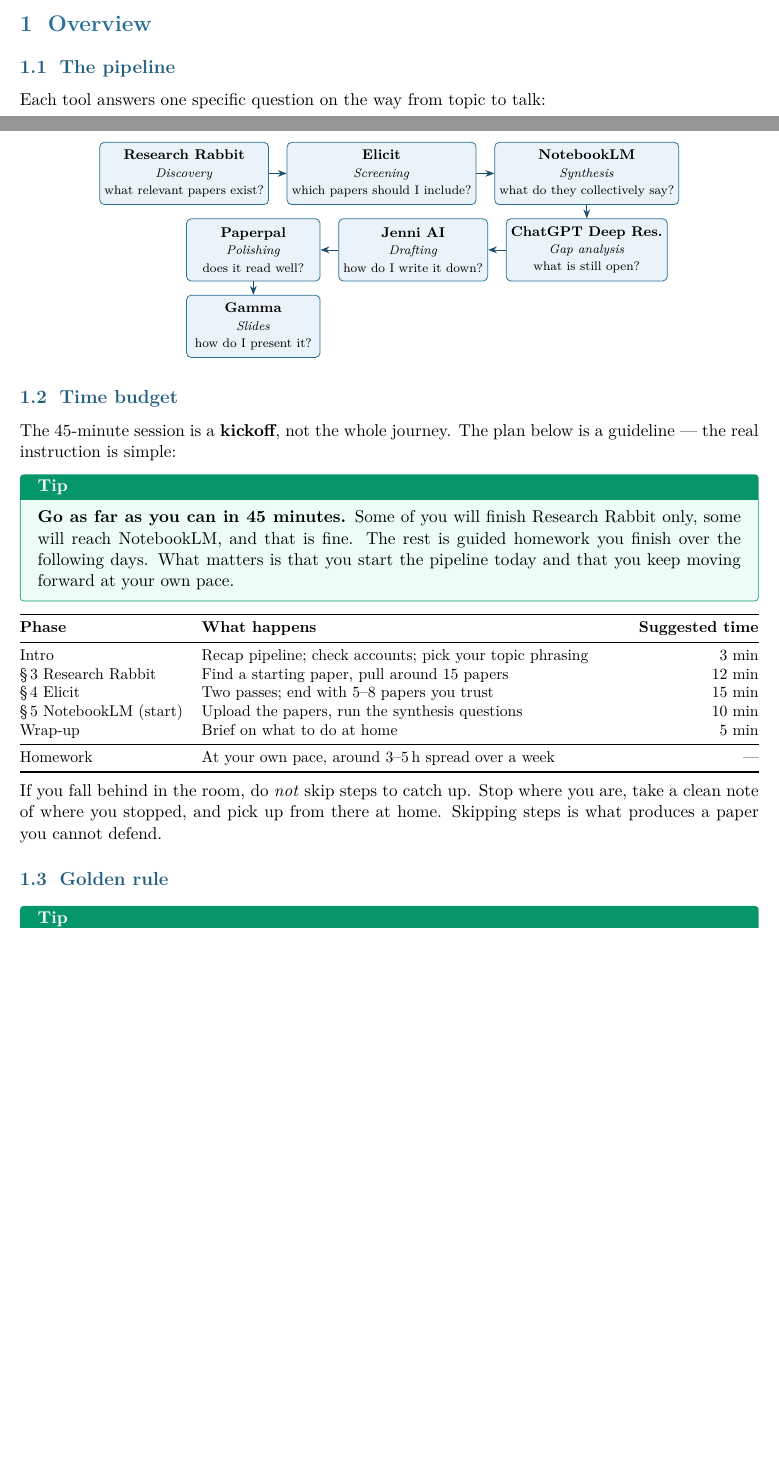
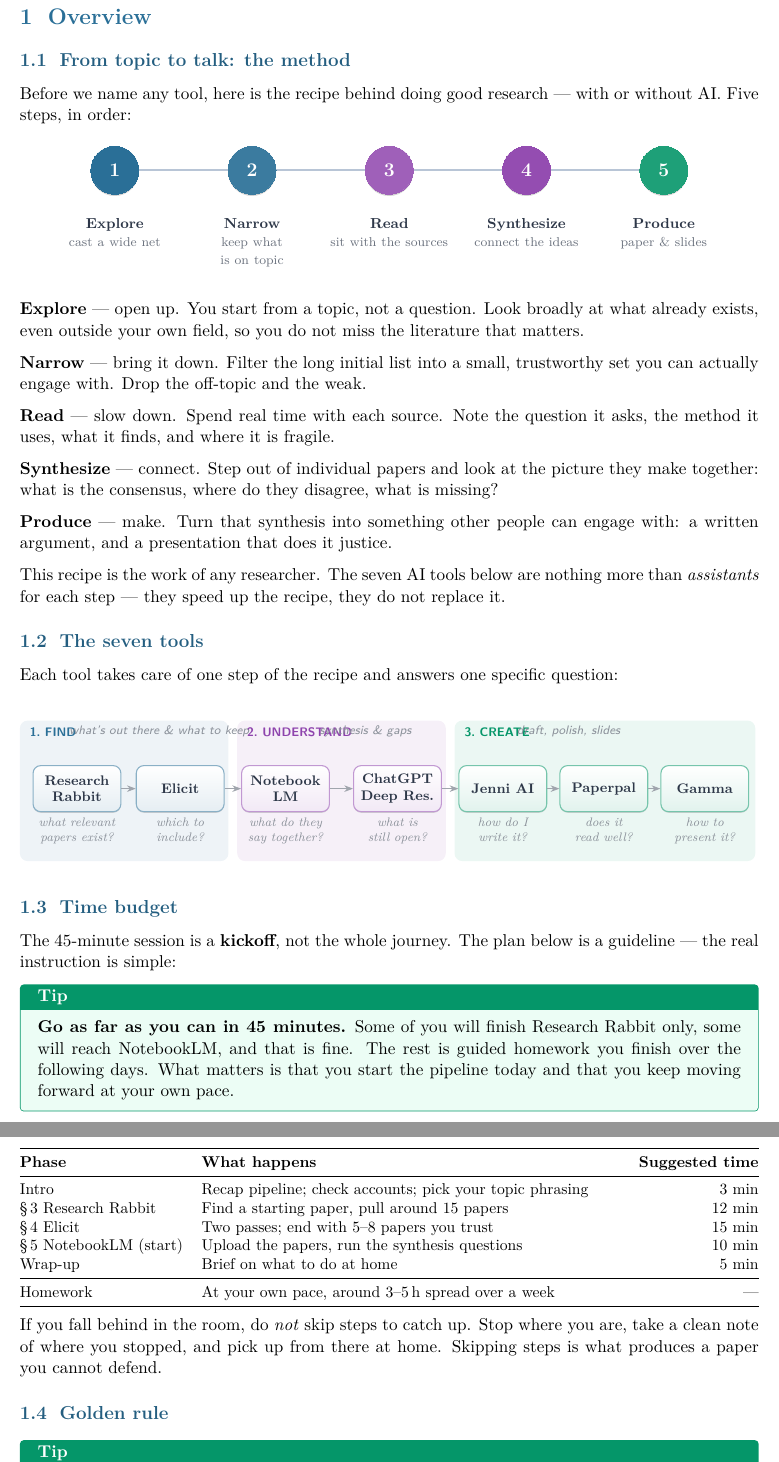
Before and after one commit to cvandekerckh/lourim-ai-seminar-series, a LaTeX document (tutorial.tex): two parts of pages 1 and 2 of 10 before the commit and two parts of pages 2 and 3 of 10 after it, joined at a grey line, cut so that both start at the same text, the shorter picture padded with empty space. Compiled offline with pdfLaTeX.

Commit message:
Overview: fresh page, method figure, redesigned pipeline
- Section 1 now starts on its own page (\\clearpage).
- New subsection "From topic to talk: the method" introduces the
  generic 5-step research recipe (explore -> narrow -> read ->
  synthesize -> produce) with a numbered-circle figure on a soft track,
  followed by a one-line description per step. Frames the seven tools
  as assistants for that recipe rather than the recipe itself.
- Pipeline diagram redesigned: tools grouped into three colored phase
  ribbons (FIND / UNDERSTAND / CREATE), pills with subtle gradient
  fills and drop shadows, per-tool guiding question rendered below each
  pill, muted arrows. Both diagrams auto-fit to line width.
- New ink/phase color palette + shadows TikZ library.

Co-Authored-By: Claude Opus 4.7 (1M context) <noreply@anthropic.com>

```diff
--- a/tutorial.tex
+++ b/tutorial.tex
@@ -12,7 +12,7 @@
 \usepackage{array}
 \usepackage{tabularx}
 \usepackage{tikz}
-\usetikzlibrary{arrows.meta, positioning, shapes.geometric, calc}
+\usetikzlibrary{arrows.meta, positioning, shapes.geometric, calc, shadows, fadings}
 \usepackage[most]{tcolorbox}
 \tcbuselibrary{skins, breakable}
 \usepackage[hidelinks,colorlinks=true,urlcolor=blue!60!black,linkcolor=black]{hyperref}
@@ -29,6 +29,12 @@
 \definecolor{promptbg}{HTML}{F4F4F8}
 \definecolor{promptframe}{HTML}{6B7280}
 \definecolor{toolbg}{HTML}{EAF3F9}
+% Phase palette for the pipeline diagram
+\definecolor{phaseFind}{HTML}{2A6F97}        % deep blue
+\definecolor{phaseUnderstand}{HTML}{8E44AD}  % muted purple
+\definecolor{phaseCreate}{HTML}{059669}      % green
+\definecolor{trail}{HTML}{B8C5D6}            % soft track
+\definecolor{ink}{HTML}{2D3748}              % off-black for text
 
 % --- Boxes ---
 \newtcolorbox{watchout}[1][]{
@@ -85,38 +92,130 @@
 \section{Overview}
 \label{sec:overview}
 
-\subsection{The pipeline}
+\subsection{From topic to talk: the method}
 
-Each tool answers one specific question on the way from topic to talk:
+Before we name any tool, here is the recipe behind doing good research --- with or without AI. Five steps, in order:
 
+\vspace{0.6em}
 \begin{center}
+\resizebox{0.92\linewidth}{!}{%
 \begin{tikzpicture}[
-  node distance=3mm and 4mm,
-  every node/.style={font=\footnotesize},
-  tool/.style={
-    rectangle, rounded corners=3pt,
-    draw=accent, fill=toolbg, line width=0.5pt,
-    minimum width=3.0cm, minimum height=1.4cm,
-    align=center, inner sep=3pt
+  every node/.style={font=\footnotesize, color=ink},
+  mstep/.style={
+    circle, draw=phaseFind, fill=phaseFind, line width=0pt,
+    minimum size=1.05cm, text=white, font=\bfseries\large,
+    drop shadow={shadow xshift=0pt, shadow yshift=-1pt, opacity=0.18, fill=black}
   },
-  arr/.style={-{Stealth[length=2mm]}, draw=accent!70!black, line width=0.5pt}
+  mcap/.style={align=center, text width=2.6cm, anchor=north}
 ]
-\node[tool] (rr)   {\textbf{Research Rabbit}\\\scriptsize\emph{Discovery}\\\scriptsize what relevant papers exist?};
-\node[tool, right=of rr]   (el) {\textbf{Elicit}\\\scriptsize\emph{Screening}\\\scriptsize which papers should I include?};
-\node[tool, right=of el]   (nb) {\textbf{NotebookLM}\\\scriptsize\emph{Synthesis}\\\scriptsize what do they collectively say?};
-\node[tool, below=of nb]   (cg) {\textbf{ChatGPT Deep Res.}\\\scriptsize\emph{Gap analysis}\\\scriptsize what is still open?};
-\node[tool, left=of cg]    (jn) {\textbf{Jenni AI}\\\scriptsize\emph{Drafting}\\\scriptsize how do I write it down?};
-\node[tool, left=of jn]    (pp) {\textbf{Paperpal}\\\scriptsize\emph{Polishing}\\\scriptsize does it read well?};
-\node[tool, below=of pp]   (gm) {\textbf{Gamma}\\\scriptsize\emph{Slides}\\\scriptsize how do I present it?};
+% trail line
+\draw[line width=1.4pt, color=trail] (0,0) -- (12,0);
 
+% steps
+\node[mstep] (s1) at (0,0)  {1};
+\node[mstep, fill=phaseFind!92, draw=phaseFind!92] (s2) at (3,0)  {2};
+\node[mstep, fill=phaseUnderstand!85, draw=phaseUnderstand!85] (s3) at (6,0)  {3};
+\node[mstep, fill=phaseUnderstand!95, draw=phaseUnderstand!95] (s4) at (9,0)  {4};
+\node[mstep, fill=phaseCreate!90, draw=phaseCreate!90] (s5) at (12,0) {5};
+
+% captions
+\node[mcap, yshift=-4mm] at (s1.south) {\textbf{Explore}\\\scriptsize\color{ink!70}cast a wide net};
+\node[mcap, yshift=-4mm] at (s2.south) {\textbf{Narrow}\\\scriptsize\color{ink!70}keep what is on topic};
+\node[mcap, yshift=-4mm] at (s3.south) {\textbf{Read}\\\scriptsize\color{ink!70}sit with the sources};
+\node[mcap, yshift=-4mm] at (s4.south) {\textbf{Synthesize}\\\scriptsize\color{ink!70}connect the ideas};
+\node[mcap, yshift=-4mm] at (s5.south) {\textbf{Produce}\\\scriptsize\color{ink!70}paper \& slides};
+\end{tikzpicture}%
+}%
+\end{center}
+\vspace{0.6em}
+
+\textbf{Explore} --- open up. You start from a topic, not a question. Look broadly at what already exists, even outside your own field, so you do not miss the literature that matters.
+
+\textbf{Narrow} --- bring it down. Filter the long initial list into a small, trustworthy set you can actually engage with. Drop the off-topic and the weak.
+
+\textbf{Read} --- slow down. Spend real time with each source. Note the question it asks, the method it uses, what it finds, and where it is fragile.
+
+\textbf{Synthesize} --- connect. Step out of individual papers and look at the picture they make together: what is the consensus, where do they disagree, what is missing?
+
+\textbf{Produce} --- make. Turn that synthesis into something other people can engage with: a written argument, and a presentation that does it justice.
+
+This recipe is the work of any researcher. The seven AI tools below are nothing more than \emph{assistants} for each step --- they speed up the recipe, they do not replace it.
+
+\subsection{The seven tools}
+
+Each tool takes care of one step of the recipe and answers one specific question:
+
+\vspace{0.4em}
+\begin{center}
+\resizebox{\linewidth}{!}{%
+\begin{tikzpicture}[
+  every node/.style={font=\footnotesize, color=ink},
+  pill/.style={
+    rectangle, rounded corners=5pt,
+    fill=white, line width=0.7pt,
+    minimum width=2.0cm, minimum height=1.05cm,
+    align=center, inner sep=3pt,
+    drop shadow={shadow xshift=0pt, shadow yshift=-0.7pt, opacity=0.16, fill=black}
+  },
+  arr/.style={-{Stealth[length=2mm]}, draw=ink!45, line width=0.55pt},
+  phaseLabel/.style={
+    font=\bfseries\sffamily\scriptsize, anchor=south west, inner sep=2pt
+  },
+  phaseSub/.style={
+    font=\sffamily\scriptsize\itshape, anchor=south west, color=ink!55, inner sep=2pt
+  },
+  question/.style={
+    font=\scriptsize\itshape, anchor=north, color=ink!55,
+    align=center, text width=2.2cm
+  }
+]
+% --- Phase background ribbons ---
+\fill[phaseFind!8, rounded corners=5pt] (-0.20, -1.65) rectangle (4.55, 1.55);
+\fill[phaseUnderstand!8, rounded corners=5pt] (4.75, -1.65) rectangle (9.50, 1.55);
+\fill[phaseCreate!8, rounded corners=5pt] (9.70, -1.65) rectangle (16.55, 1.55);
+
+% --- Phase labels ---
+\node[phaseLabel, color=phaseFind] at (-0.05, 1.10) {1.\ FIND};
+\node[phaseSub] at (0.85, 1.10) {what's out there \& what to keep};
+
+\node[phaseLabel, color=phaseUnderstand] at (4.90, 1.10) {2.\ UNDERSTAND};
+\node[phaseSub] at (6.55, 1.10) {synthesis \& gaps};
+
+\node[phaseLabel, color=phaseCreate] at (9.85, 1.10) {3.\ CREATE};
+\node[phaseSub] at (11.05, 1.10) {draft, polish, slides};
+
+% --- Tool pills ---
+\node[pill, draw=phaseFind!55, top color=white, bottom color=phaseFind!12] (rr) at (1.10, 0.00) {\textbf{Research}\\\textbf{Rabbit}};
+\node[pill, draw=phaseFind!55, top color=white, bottom color=phaseFind!12] (el) at (3.45, 0.00) {\textbf{Elicit}};
+
+\node[pill, draw=phaseUnderstand!55, top color=white, bottom color=phaseUnderstand!12] (nb) at (5.85, 0.00) {\textbf{Notebook}\\\textbf{LM}};
+\node[pill, draw=phaseUnderstand!55, top color=white, bottom color=phaseUnderstand!12] (cg) at (8.40, 0.00) {\textbf{ChatGPT}\\\textbf{Deep Res.}};
+
+\node[pill, draw=phaseCreate!55, top color=white, bottom color=phaseCreate!12] (jn) at (10.80, 0.00) {\textbf{Jenni AI}};
+\node[pill, draw=phaseCreate!55, top color=white, bottom color=phaseCreate!12] (pp) at (13.10, 0.00) {\textbf{Paperpal}};
+\node[pill, draw=phaseCreate!55, top color=white, bottom color=phaseCreate!12] (gm) at (15.40, 0.00) {\textbf{Gamma}};
+
+% --- Per-tool questions (below pills) ---
+\node[question] at (rr.south) {what relevant papers exist?};
+\node[question] at (el.south) {which to include?};
+\node[question] at (nb.south) {what do they say together?};
+\node[question] at (cg.south) {what is still open?};
+\node[question] at (jn.south) {how do I write it?};
+\node[question] at (pp.south) {does it read well?};
+\node[question] at (gm.south) {how to present it?};
+
+% --- Flow arrows ---
 \draw[arr] (rr) -- (el);
 \draw[arr] (el) -- (nb);
 \draw[arr] (nb) -- (cg);
 \draw[arr] (cg) -- (jn);
 \draw[arr] (jn) -- (pp);
 \draw[arr] (pp) -- (gm);
-\end{tikzpicture}
+
+\end{tikzpicture}%
+}%
 \end{center}
+\vspace{0.4em}
 
 \subsection{Time budget}
 
```
Also changed, not shown: tutorial.pdf, tutorial.tex (1 more changed lines).
